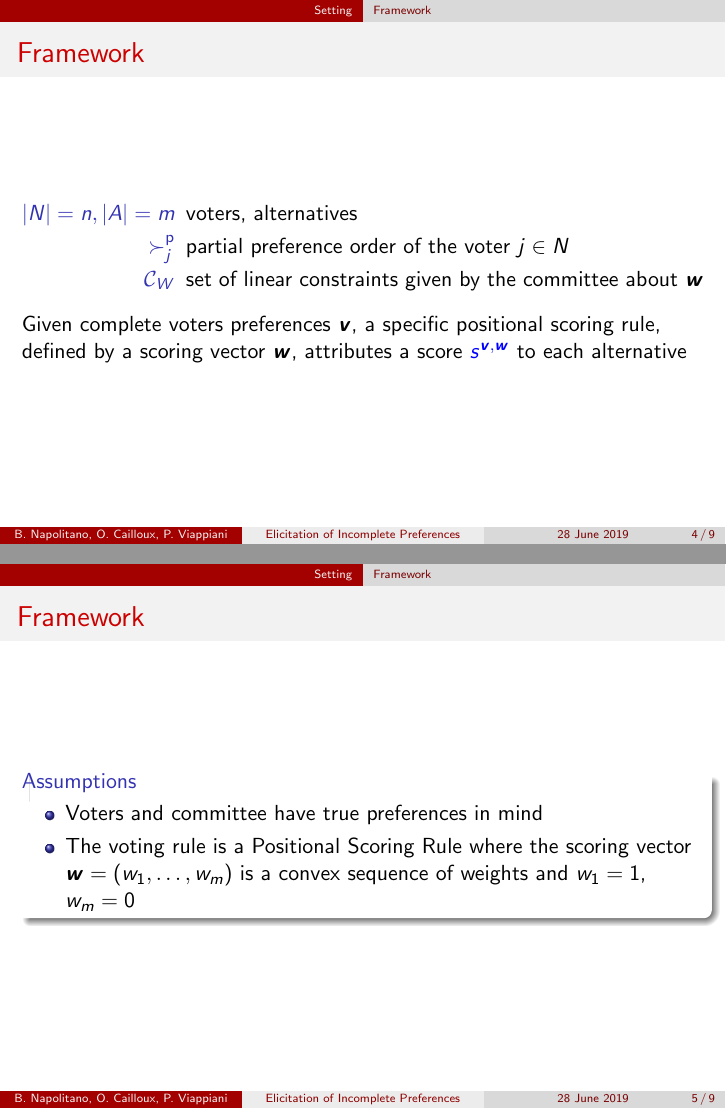
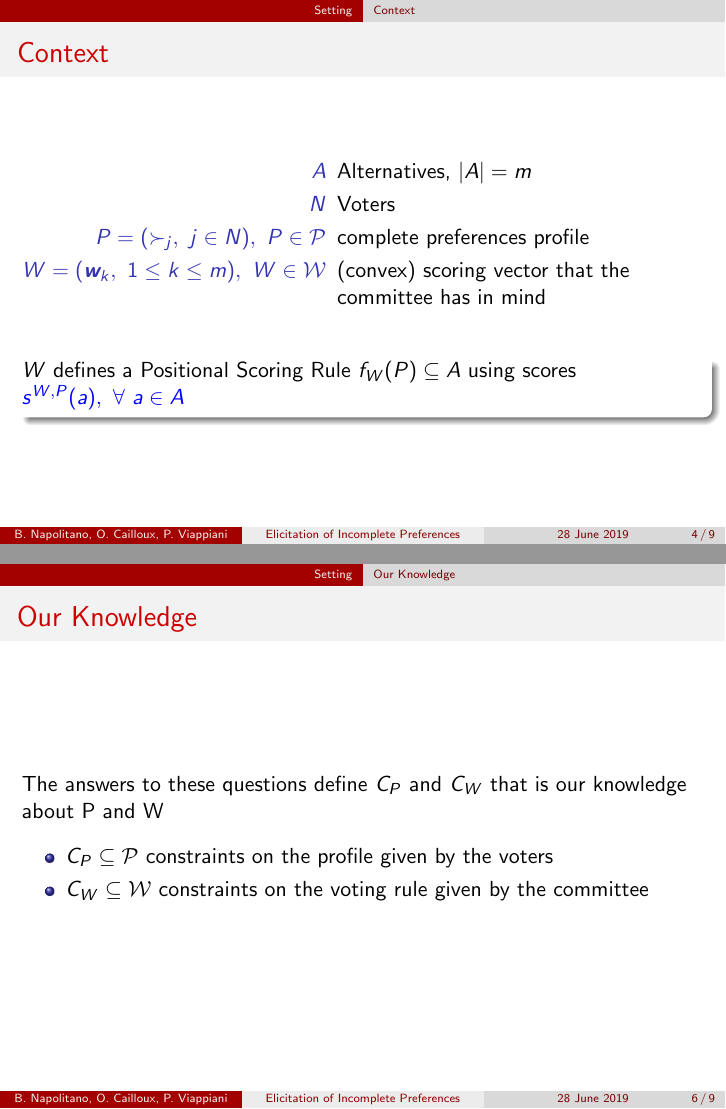
Before and after one commit to xoxor/Presentations, LaTeX slides (slides/2019-06- summer school/presentation.tex): pages 5 and 6 of 12 before the commit and pages 5 and 7 of 12 after it, joined at a grey line. Compiled offline with pdfLaTeX.

Commit message:
new slides ss

```diff
--- a/slides/2019-06- summer school/presentation.tex
+++ b/slides/2019-06- summer school/presentation.tex
@@ -148,16 +168,21 @@
 	\end{itemize}
 \end{frame}
 
-\subsection{Framework}
+\subsection{Context}
+
 \begin{frame}
-	\frametitle{Framework}
+	\frametitle{Context}
 
-	\begin{description}[$|N|=n, |A|=m$]
-		\item[$|N|=n, |A|=m$] voters, alternatives
-		\item[$\ppref_j$] partial preference order of the voter $j \in N$
-		\item[$\Co_W$] set of linear  constraints given by the committee about $\w$
-	\end{description}
-	\medskip
-	Given complete voters preferences $\profile$, a specific positional scoring rule, defined by a scoring vector $\w$, attributes a score {\color{blue} $s^{\profile, \w}$} to each alternative
+		\begin{description}[$W=(\w_k,\ 1\leq k \leq m), \ W \in \mathcal{W}$]
+			\item [$A$] Alternatives, $|A|=m$
+			\item [$N$] Voters
+			\item [$P = (\pref_j, \ j \in N ), \ P \in \mathcal{P} $] complete preferences profile
+			\item [$W=(\w_k,\ 1\leq k \leq m), \ W \in \mathcal{W}$] (convex) scoring vector that the committee has in mind
+		\end{description}
+		\bigskip
+		\begin{block}{}
+			$W$ defines a Positional Scoring Rule $f_W(P)\subseteq A$ using scores \color{blue}$s^{W,P}(a), \ \forall \ a \in A$
+		\end{block}
+
 \end{frame}
 
@@ -164,8 +190 @@
 \begin{frame}
-	\frametitle{Framework}
-	\begin{block}{Assumptions}
-		\begin{itemize}
-			\item Voters and committee have true preferences in mind
-			\item The voting rule is a Positional Scoring Rule where the scoring vector $\w=(w_1, \dots , w_m)$ is a convex sequence of weights	and $w_1=1$, $w_m=0$
-		\end{itemize}
-	\end{block}
@@ -172,6 +204,25 @@
+\subsection{Our Knowledge}
+\begin{frame}
+	\frametitle{Our Knowledge}
+	The answers to these questions define $C_P$ and $C_W$ that is our knowledge about P and W
+	\medskip
+	\begin{itemize}
+		\item $C_P \subseteq \mathcal{P}$ constraints on the profile given by the voters
+		\item $C_W \subseteq \mathcal{W}$ constraints on the voting rule given by the committee
+	\end{itemize}
 \end{frame}
 
 \section{Minimax Regret}
 \subsection{Definition}
 \begin{frame}
 	\frametitle{Minimax Regret}
+	Given $C_P$ and $C_W$:
+
+	\begin{block}{}
+		\[\color{red}{\PMR^{C_P,C_W}(a,b)}= \max_{P\in C_P, W \in C_W} s^{P,W}(b)-s^{P,W}(a) \]
+		is the maximum difference of score between $a$ and $b$ under all possible realizations of the full profile {\em and} weights
+	\end{block}
+
+	We care about the worst case loss: \emph{maximal regret} between a chosen alternative $a$ and best real alternative $b$. \bigskip
+
+	\centerline{\textbf{We select the alternative which \emph{minimizes} the maximal regret}}
```
Also changed, not shown: slides/2019-06- summer school/arrow.png (added), slides/2019-06- summer school/aubergine.png (added), slides/2019-06- summer school/carrot.png (added), slides/2019-06- summer school/completion4.png (added), slides/2019-06- summer school/presentation.pdf, slides/2019-06- summer school/salad.png (added), slides/2019-06- summer school/setting3.png (added), slides/2019-06- summer school/presentation.tex (66 more changed lines).
